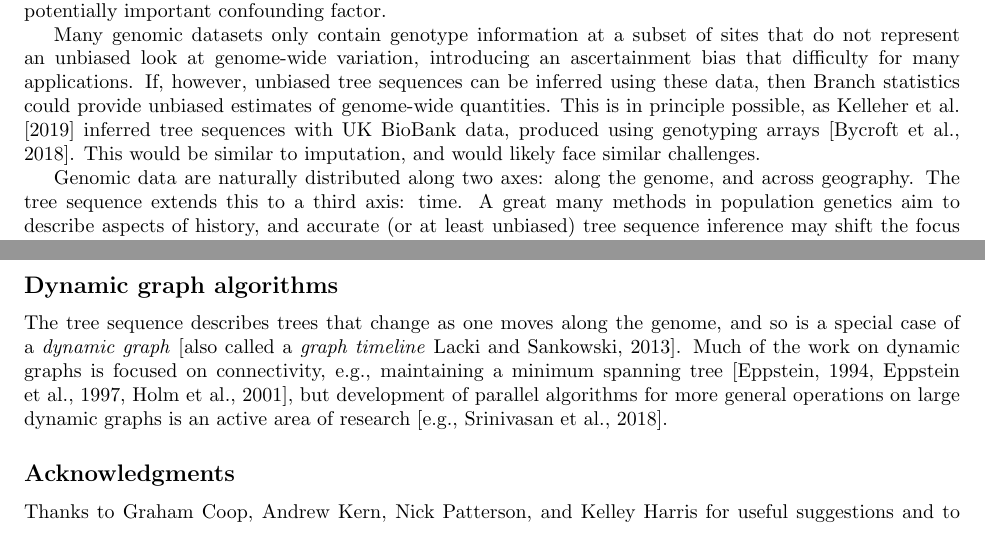
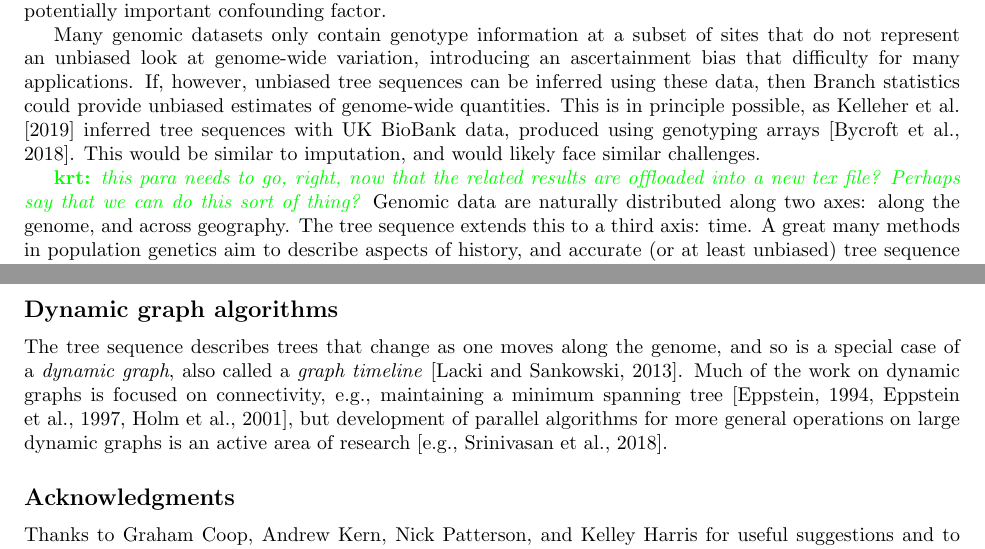
Before and after one commit to petrelharp/treestats_ms, a LaTeX document (treestats_paper.tex): two parts of pages 18 and 19 of 24 before the commit and two parts of pages 18 and 19 of 25 after it, joined at a grey line, cut so that both start at the same text. Compiled offline with pdfLaTeX.

Commit message:
Minor edits

```diff
--- a/treestats_paper.tex
+++ b/treestats_paper.tex
@@ -1364,6 +1364,8 @@ with UK BioBank data, produced using genotyping arrays \citep{bycroft2018genome}
 This would be similar to imputation, and would likely face similar challenges.
 
 % visualization and time decomposition adding a new dimension
+\krt{this para needs to go, right, now that the related results are offloaded
+into a new tex file? Perhaps say that we can do this sort of thing?}
 Genomic data are naturally distributed along two axes: along the genome, and across geography.
 The tree sequence extends this to a third axis: time.
 A great many methods in population genetics aim to describe aspects of history,
@@ -1458,8 +1460,8 @@ However, in practice this requirement can be relaxed.
 \subsection*{Dynamic graph algorithms}
 
 The tree sequence describes trees that change as one moves along the genome,
-and so is a special case of a \emph{dynamic graph}
-\citep[also called a \emph{graph timeline}][]{lacki2013reachability}.
+and so is a special case of a \emph{dynamic graph},
+also called a \emph{graph timeline} \citep{lacki2013reachability}.
 Much of the work on dynamic graphs is focused on connectivity,
 e.g., maintaining a minimum spanning tree \citep{eppstein1994offline, eppstein1997sparsification, holm2001polylogarithmic},
 but development of parallel algorithms for more general operations on large dynamic graphs
```
Also changed, not shown: treestats_paper.tex (6 more changed lines).
